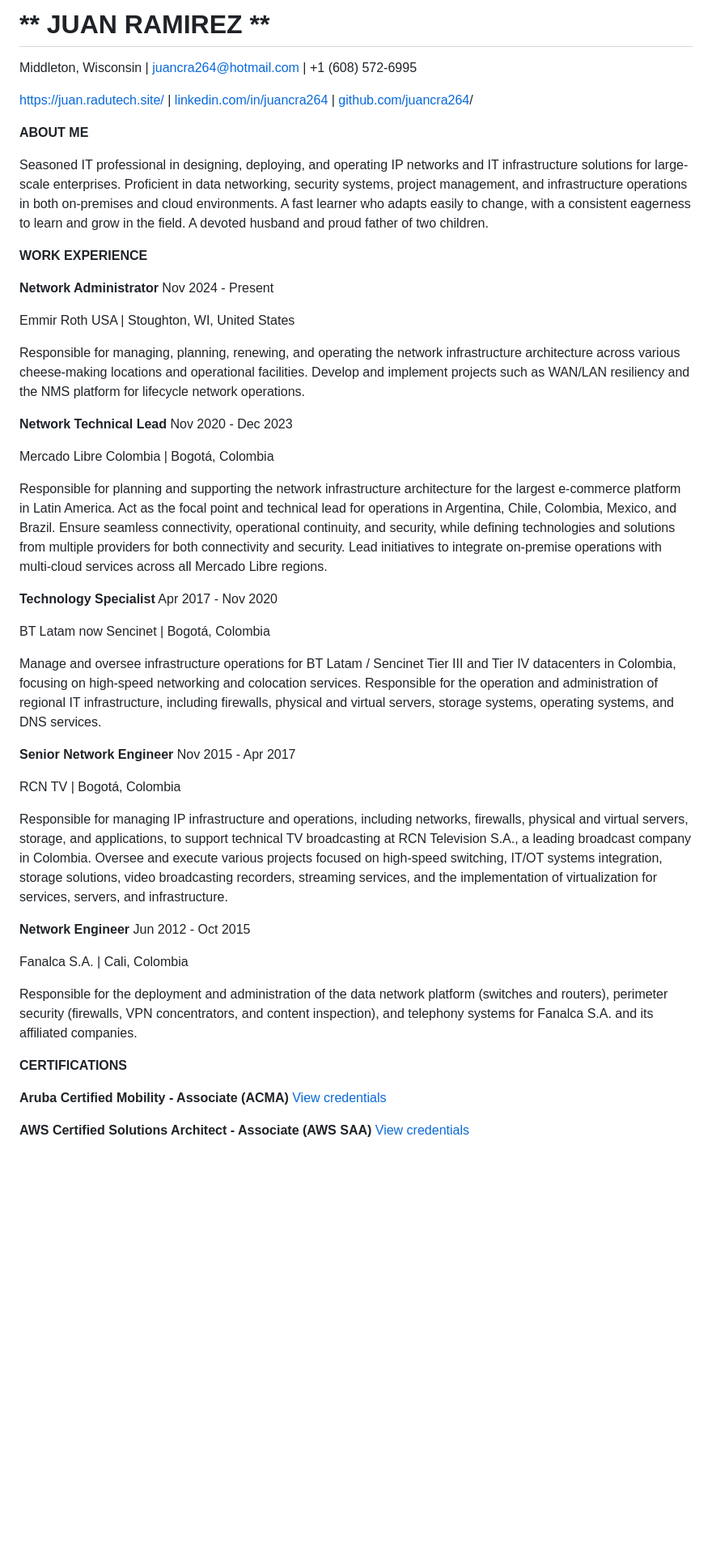
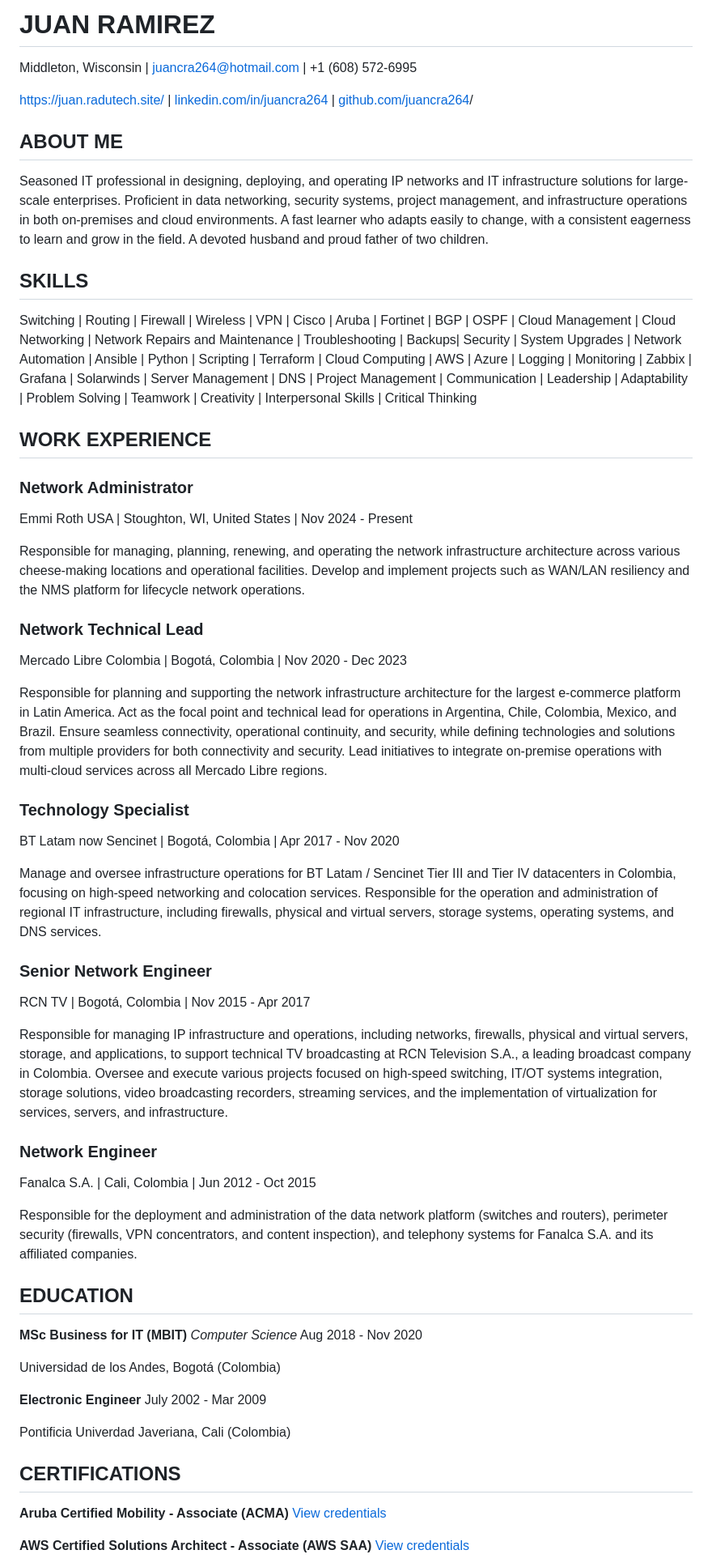
Before and after one commit to juancra264/jraweb, a Markdown page: cv/JC_Resume.md, the part around one of its changes. Shown at 81% size. GitHub-like rendering; blank space fills up the shorter version.

Commit message:
updating resume

```diff
--- a/cv/JC_Resume.md
+++ b/cv/JC_Resume.md
@@ -1,47 +1,59 @@
-# ** JUAN RAMIREZ **
+# JUAN RAMIREZ
 
 Middleton, Wisconsin | <juancra264@hotmail.com> | +1 (608) 572-6995
 
 <https://juan.radutech.site/> | [linkedin.com/in/juancra264](https://www.linkedin.com/in/juancra264/) | [github.com/juancra264](https://github.com/juancra264)/
 
-**ABOUT ME**
+## ABOUT ME
 
 Seasoned IT professional in designing, deploying, and operating IP networks and IT infrastructure solutions for large-scale enterprises. Proficient in data networking, security systems, project management, and infrastructure operations in both on-premises and cloud environments. A fast learner who adapts easily to change, with a consistent eagerness to learn and grow in the field. A devoted husband and proud father of two children.
 
-**WORK EXPERIENCE**
+## SKILLS
 
-**Network Administrator** Nov 2024 - Present
+Switching | Routing | Firewall | Wireless | VPN | Cisco | Aruba | Fortinet | BGP | OSPF | Cloud Management | Cloud Networking | Network Repairs and Maintenance | Troubleshooting | Backups| Security | System Upgrades | Network Automation | Ansible | Python | Scripting | Terraform | Cloud Computing | AWS | Azure | Logging | Monitoring | Zabbix | Grafana | Solarwinds | Server Management | DNS | Project Management | Communication | Leadership | Adaptability | Problem Solving | Teamwork | Creativity | Interpersonal Skills | Critical Thinking
 
-Emmir Roth USA | Stoughton, WI, United States
+## WORK EXPERIENCE
+
+### Network Administrator
+Emmi Roth USA | Stoughton, WI, United States | Nov 2024 - Present
 
 Responsible for managing, planning, renewing, and operating the network infrastructure architecture across various cheese-making locations and operational facilities. Develop and implement projects such as WAN/LAN resiliency and the NMS platform for lifecycle network operations.
 
+### Network Technical Lead
 
-**Network Technical Lead** Nov 2020 - Dec 2023
-
-Mercado Libre Colombia | Bogotá, Colombia
+Mercado Libre Colombia | Bogotá, Colombia | Nov 2020 - Dec 2023
 
 Responsible for planning and supporting the network infrastructure architecture for the largest e-commerce platform in Latin America. Act as the focal point and technical lead for operations in Argentina, Chile, Colombia, Mexico, and Brazil. Ensure seamless connectivity, operational continuity, and security, while defining technologies and solutions from multiple providers for both connectivity and security. Lead initiatives to integrate on-premise operations with multi-cloud services across all Mercado Libre regions.
 
-**Technology Specialist** Apr 2017 - Nov 2020
+### Technology Specialist
 
-BT Latam now Sencinet | Bogotá, Colombia
+BT Latam now Sencinet | Bogotá, Colombia | Apr 2017 - Nov 2020
 
 Manage and oversee infrastructure operations for BT Latam / Sencinet Tier III and Tier IV datacenters in Colombia, focusing on high-speed networking and colocation services. Responsible for the operation and administration of regional IT infrastructure, including firewalls, physical and virtual servers, storage systems, operating systems, and DNS services.
 
-**Senior Network Engineer** Nov 2015 - Apr 2017
+### Senior Network Engineer
 
-RCN TV | Bogotá, Colombia
+RCN TV | Bogotá, Colombia | Nov 2015 - Apr 2017
 
 Responsible for managing IP infrastructure and operations, including networks, firewalls, physical and virtual servers, storage, and applications, to support technical TV broadcasting at RCN Television S.A., a leading broadcast company in Colombia. Oversee and execute various projects focused on high-speed switching, IT/OT systems integration, storage solutions, video broadcasting recorders, streaming services, and the implementation of virtualization for services, servers, and infrastructure.
 
-**Network Engineer** Jun 2012 - Oct 2015
+### Network Engineer
 
-Fanalca S.A. | Cali, Colombia
+Fanalca S.A. | Cali, Colombia | Jun 2012 - Oct 2015
 
 Responsible for the deployment and administration of the data network platform (switches and routers), perimeter security (firewalls, VPN concentrators, and content inspection), and telephony systems for Fanalca S.A. and its affiliated companies.
 
-**CERTIFICATIONS**
+## EDUCATION
+
+**MSc Business for IT (MBIT)** _Computer Science_ Aug 2018 - Nov 2020
+
+Universidad de los Andes, Bogotá (Colombia)
+
+**Electronic Engineer** July 2002 - Mar 2009
+
+Pontificia Univerdad Javeriana, Cali (Colombia)
+
+## CERTIFICATIONS
 
 **Aruba Certified Mobility - Associate (ACMA)** [View credentials](https://www.credly.com/badges/dcdd7c10-73cb-467d-aa85-07b38228f778/public_url)
 
```
Also changed, not shown: other parts of cv/JC_Resume.md (+0 -14 lines).
